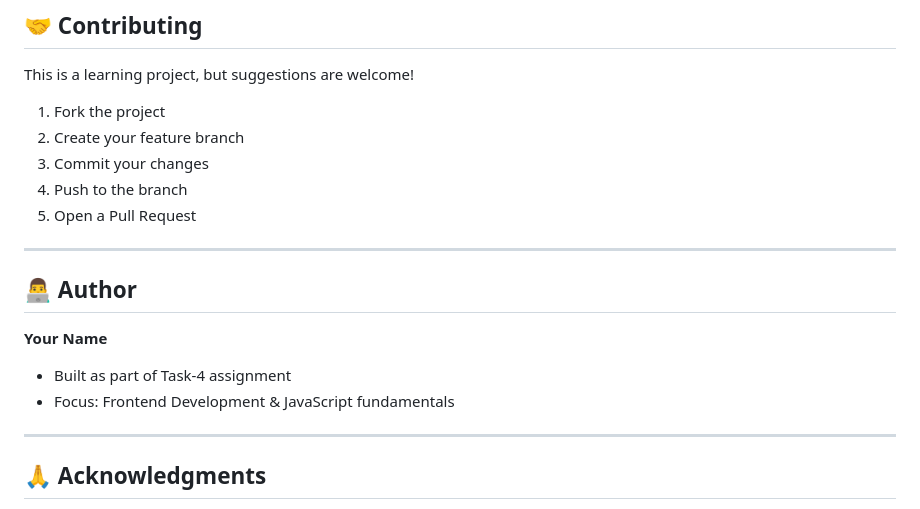
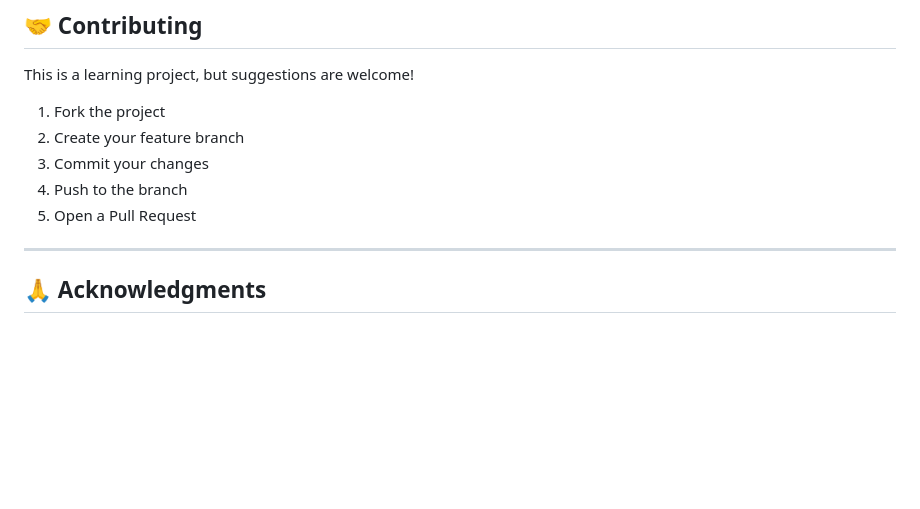
Before and after one commit to muskan9900/Maincrafts-internship-task-4, a Markdown page: README.md, the part around the change. GitHub-like rendering; blank space fills up the shorter version.

```diff
--- a/README.md
+++ b/README.md
@@ -290,13 +290,6 @@ This is a learning project, but suggestions are welcome!
 ---
 
 
-## 👨‍💻 Author
-
-**Your Name**
-- Built as part of Task-4 assignment
-- Focus: Frontend Development & JavaScript fundamentals
-
----
 
 ## 🙏 Acknowledgments
 
```
